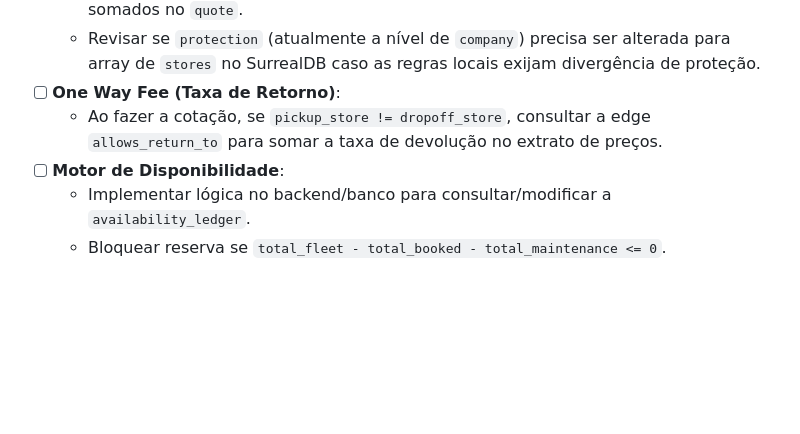
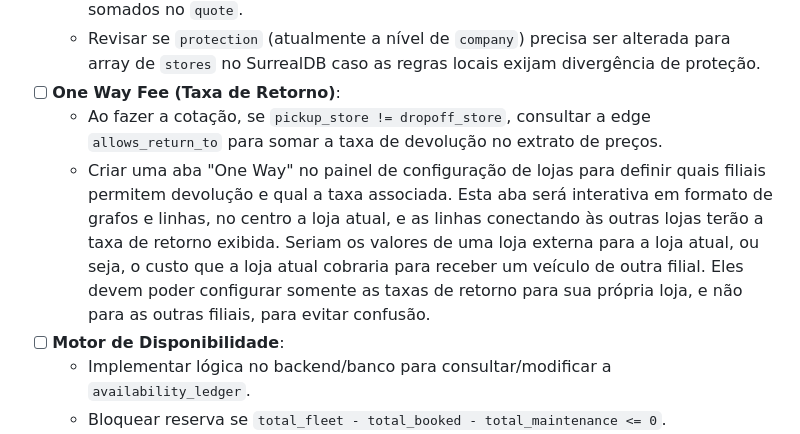
Before and after one commit to VictorPBilbao/CarRentalMarketplace, a Markdown page: TODO.md, the part around the change. Rendered like a GitHub page; blank space fills up the shorter version.

Commit message:
feat(todos): add interactive "One Way" configuration panel for return fees

```diff
--- a/TODO.md
+++ b/TODO.md
@@ -8,6 +8,7 @@
     - Revisar se `protection` (atualmente a nível de `company`) precisa ser alterada para array de `stores` no SurrealDB caso as regras locais exijam divergência de proteção.
 - [ ] **One Way Fee (Taxa de Retorno)**:
     - Ao fazer a cotação, se `pickup_store != dropoff_store`, consultar a edge `allows_return_to` para somar a taxa de devolução no extrato de preços.
+    - Criar uma aba "One Way" no painel de configuração de lojas para definir quais filiais permitem devolução e qual a taxa associada. Esta aba será interativa em formato de grafos e linhas, no centro a loja atual, e as linhas conectando às outras lojas terão a taxa de retorno exibida. Seriam os valores de uma loja externa para a loja atual, ou seja, o custo que a loja atual cobraria para receber um veículo de outra filial. Eles devem poder configurar somente as taxas de retorno para sua própria loja, e não para as outras filiais, para evitar confusão.
 - [ ] **Motor de Disponibilidade**:
     - Implementar lógica no backend/banco para consultar/modificar a `availability_ledger`.
     - Bloquear reserva se `total_fleet - total_booked - total_maintenance <= 0`.
```
